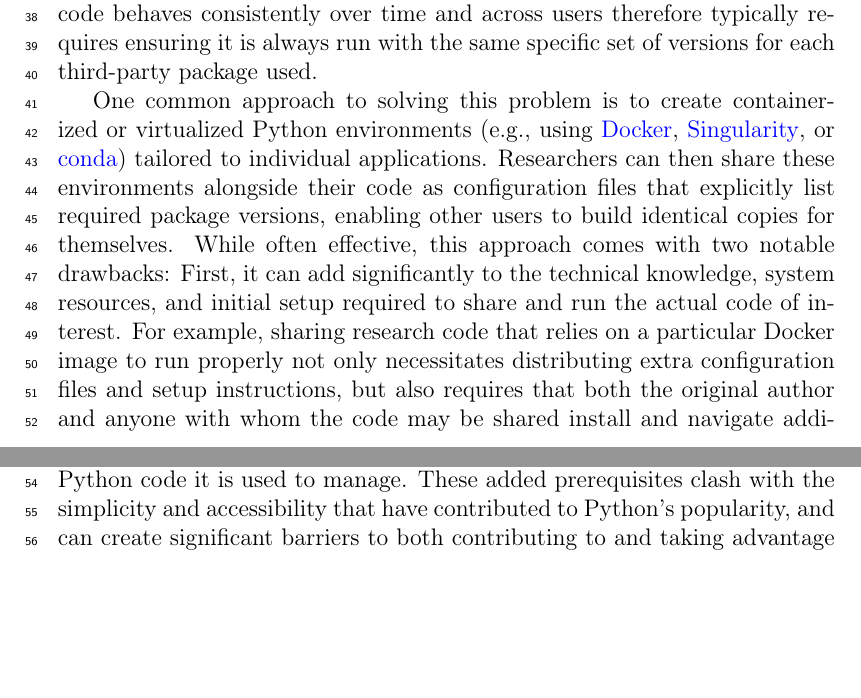
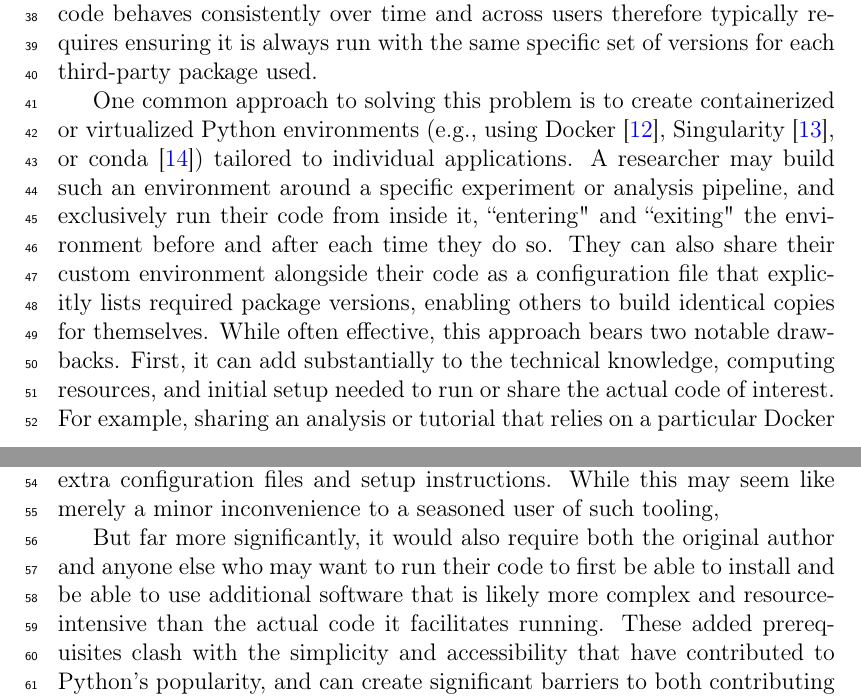
Before and after one commit to ContextLab/davos, a LaTeX paper (paper/main.tex): two parts of pages 3 and 4 of 7, joined at a grey line, cut so that both start at the same text, the shorter picture padded with empty space. Compiled offline with pdfLaTeX.

Commit message:
updtes to par 3

```diff
--- a/paper/main.tex
+++ b/paper/main.tex
@@ -129,11 +129,16 @@ While these issues exist to some extent in any software language or ecosystem, t
 Ensuring Python code behaves consistently over time and across users therefore typically requires ensuring it is always run with the same specific set of versions for each third-party package used.
 %Ensuring Python code behaves consistently over time and across users therefore typically requires guaranteeing that the same specific version of each required third-party package is used, every time it is run.
 
-One common approach to solving this problem is to create containerized or virtualized Python environments (e.g., using \href{https://www.docker.com/}{Docker}, \href{https://sylabs.io/singularity/}{Singularity}, or \href{https://docs.conda.io/en/latest/}{conda}) tailored to individual applications.
-Researchers can then share these environments alongside their code as configuration files that explicitly list required package versions, enabling other users to build identical copies for themselves.
-While often effective, this approach comes with two notable drawbacks:
-First, it can add significantly to the technical knowledge, system resources, and initial setup required to share and run the actual code of interest.
-For example, sharing research code that relies on a particular Docker image to run properly not only necessitates distributing extra configuration files and setup instructions, but also requires that both the original author and anyone with whom the code may be shared install and navigate additional software that is likely more complex and resource-intensive than the Python code it is used to manage.
+One common approach to solving this problem is to create containerized or virtualized Python environments (e.g., using Docker \cite{Merk14}, Singularity \cite{KurtEtal17}, or conda \cite{Anac12}) tailored to individual applications.
+A researcher may build such an environment around a specific experiment or analysis pipeline, and exclusively run their code from inside it, ``entering" and ``exiting" the environment before and after each time they do so.
+They can also share their custom environment alongside their code as a configuration file that explicitly lists required package versions, enabling others to build identical copies for themselves.
+While often effective, this approach bears two notable drawbacks.
+First, it can add substantially to the technical knowledge, computing resources, and initial setup needed to run or share the actual code of interest.
+%For example, sharing an analysis or tutorial that relies on a particular Docker image to run properly not only necessitates distributing extra configuration files and setup instructions, but also requires both the original author and anyone with whom the code is shared to first install and navigate additional software that is likely more complex and resource-intensive than the actual code it facilitates running.
+%For example, sharing an analysis or tutorial that relies on a particular Docker image to run properly not only necessitates writing and distributing extra configuration files and setup instructions, but more significantly, requires both the original author and anyone else who may want to run their code to first be able to install and be able to use additional software that is likely more complex and resource-intensive than the actual code it facilitates running.
+For example, sharing an analysis or tutorial that relies on a particular Docker image to run properly would, of course, necessitate writing and distributing extra configuration files and setup instructions. While this may seem like merely a minor inconvenience to a seasoned user of such tooling,
+
+But far more significantly, it would also require both the original author and anyone else who may want to run their code to first be able to install and be able to use additional software that is likely more complex and resource-intensive than the actual code it facilitates running.
 These added prerequisites clash with the simplicity and accessibility that have contributed to Python's popularity, and can create significant barriers to both contributing to and taking advantage of open science resources.
 
 %Second, typical environment management tools don't enforce that specified requirements \textit{remain} satisfied after they are initially installed.
```
Also changed, not shown: paper/main.pdf.
